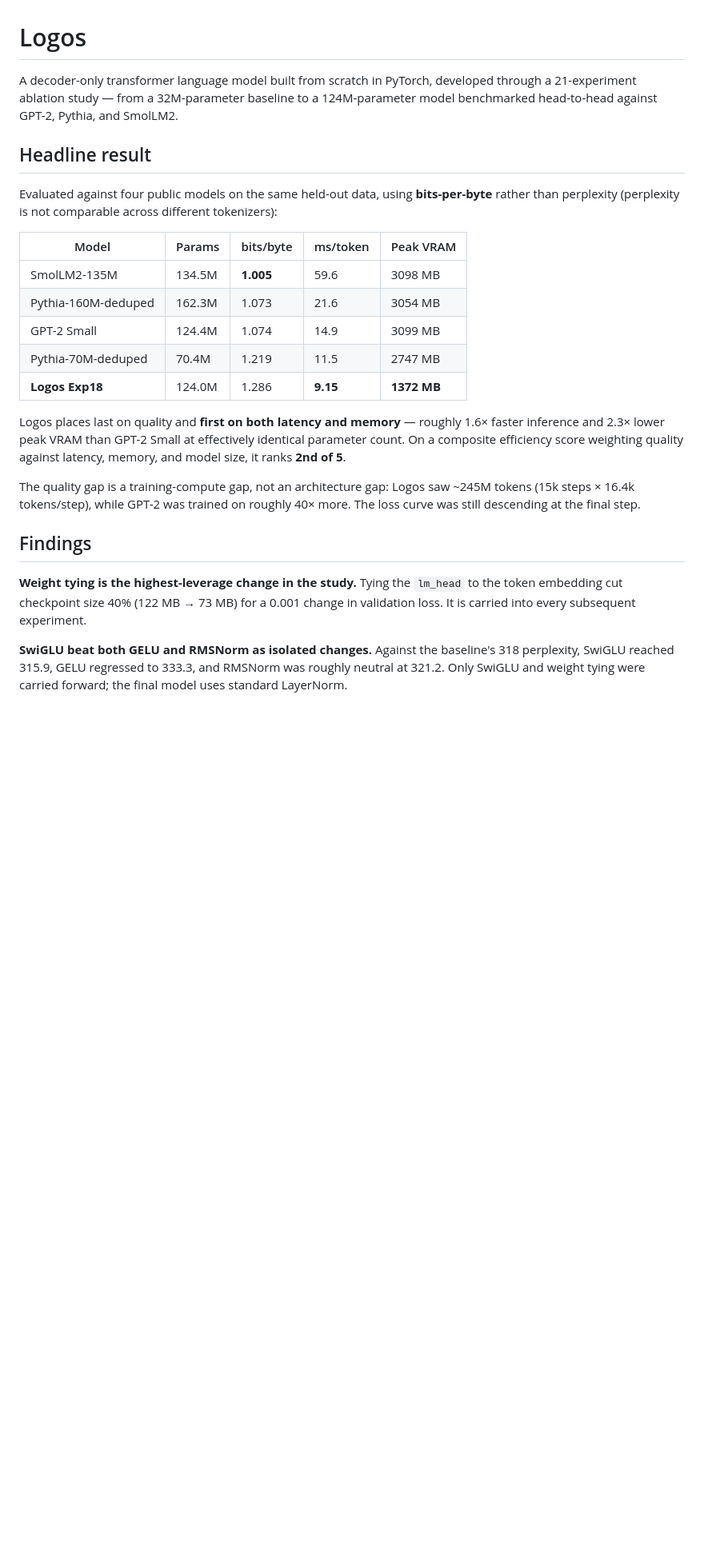
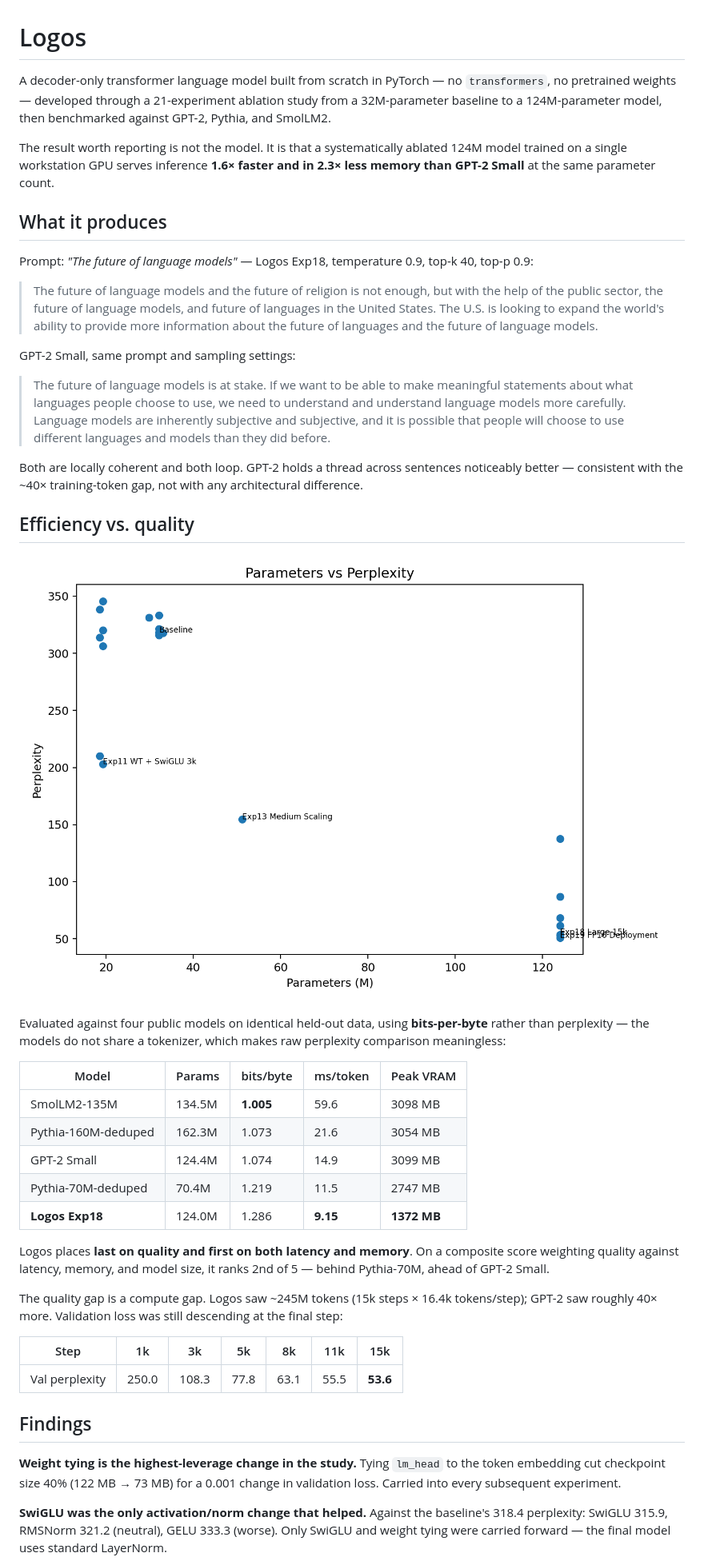
Before and after one commit to Spandan-139/Logos, a Markdown page: README.md, the part around one of its changes. Shown at 80% size. Rendered like a GitHub page; blank space fills up the shorter version.

Commit message:
Rewrite README: fix incomparable perplexity tables, add figures and samples

```diff
--- a/README.md
+++ b/README.md
@@ -1,13 +1,39 @@
 # Logos
 
-A decoder-only transformer language model built from scratch in PyTorch, developed through a
-21-experiment ablation study — from a 32M-parameter baseline to a 124M-parameter model
-benchmarked head-to-head against GPT-2, Pythia, and SmolLM2.
+A decoder-only transformer language model built from scratch in PyTorch — no `transformers`,
+no pretrained weights — developed through a 21-experiment ablation study from a 32M-parameter
+baseline to a 124M-parameter model, then benchmarked against GPT-2, Pythia, and SmolLM2.
 
-## Headline result
+The result worth reporting is not the model. It is that a systematically ablated 124M model
+trained on a single workstation GPU serves inference **1.6× faster and in 2.3× less memory
+than GPT-2 Small** at the same parameter count.
 
-Evaluated against four public models on the same held-out data, using **bits-per-byte** rather
-than perplexity (perplexity is not comparable across different tokenizers):
+## What it produces
+
+Prompt: *"The future of language models"* — Logos Exp18, temperature 0.9, top-k 40, top-p 0.9:
+
+> The future of language models and the future of religion is not enough, but with the help of
+> the public sector, the future of language models, and future of languages in the United States.
+> The U.S. is looking to expand the world's ability to provide more information about the future
+> of languages and the future of language models.
+
+GPT-2 Small, same prompt and sampling settings:
+
+> The future of language models is at stake. If we want to be able to make meaningful statements
+> about what languages people choose to use, we need to understand and understand language models
+> more carefully. Language models are inherently subjective and subjective, and it is possible
+> that people will choose to use different languages and models than they did before.
+
+Both are locally coherent and both loop. GPT-2 holds a thread across sentences noticeably better —
+consistent with the ~40× training-token gap, not with any architectural difference.
+
+## Efficiency vs. quality
+
+![Parameters vs perplexity](figures/params_vs_perplexity.png)
+
+Evaluated against four public models on identical held-out data, using **bits-per-byte** rather
+than perplexity — the models do not share a tokenizer, which makes raw perplexity comparison
+meaningless:
 
 | Model | Params | bits/byte | ms/token | Peak VRAM |
 |---|---|---|---|---|
@@ -17,22 +43,24 @@ than perplexity (perplexity is not comparable across different tokenizers):
 | Pythia-70M-deduped | 70.4M | 1.219 | 11.5 | 2747 MB |
 | **Logos Exp18** | 124.0M | 1.286 | **9.15** | **1372 MB** |
 
-Logos places last on quality and **first on both latency and memory** — roughly 1.6× faster
-inference and 2.3× lower peak VRAM than GPT-2 Small at effectively identical parameter count.
-On a composite efficiency score weighting quality against latency, memory, and model size, it
-ranks **2nd of 5**.
+Logos places **last on quality and first on both latency and memory**. On a composite score
+weighting quality against latency, memory, and model size, it ranks 2nd of 5 — behind
+Pythia-70M, ahead of GPT-2 Small.
 
-The quality gap is a training-compute gap, not an architecture gap: Logos saw ~245M tokens
-(15k steps × 16.4k tokens/step), while GPT-2 was trained on roughly 40× more. The loss curve
-was still descending at the final step.
+The quality gap is a compute gap. Logos saw ~245M tokens (15k steps × 16.4k tokens/step);
+GPT-2 saw roughly 40× more. Validation loss was still descending at the final step:
+
+| Step | 1k | 3k | 5k | 8k | 11k | 15k |
+|---|---|---|---|---|---|---|
+| Val perplexity | 250.0 | 108.3 | 77.8 | 63.1 | 55.5 | **53.6** |
 
 ## Findings
 
-**Weight tying is the highest-leverage change in the study.** Tying the `lm_head` to the token
-embedding cut checkpoint size 40% (122 MB → 73 MB) for a 0.001 change in validation loss. It is
-carried into every subsequent experiment.
+**Weight tying is the highest-leverage change in the study.** Tying `lm_head` to the token
+embedding cut checkpoint size 40% (122 MB → 73 MB) for a 0.001 change in validation loss.
+Carried into every subsequent experiment.
 
-**SwiGLU beat both GELU and RMSNorm as isolated changes.** Against the baseline's 318 perplexity,
-SwiGLU reached 315.9, GELU regressed to 333.3, and RMSNorm was roughly neutral at 321.2. Only
-SwiGLU and weight tying were carried forward; the final model uses standard LayerNorm.
+**SwiGLU was the only activation/norm change that helped.** Against the baseline's 318.4
+perplexity: SwiGLU 315.9, RMSNorm 321.2 (neutral), GELU 333.3 (worse). Only SwiGLU and weight
+tying were carried forward — the final model uses standard LayerNorm.
 
```
Also changed, not shown: other parts of README.md (+59 -46 lines).
